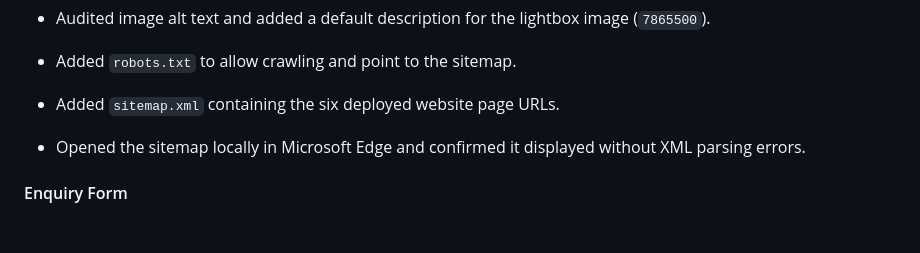
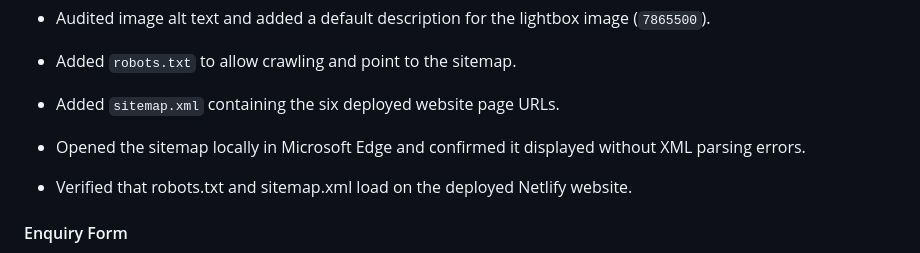
Before and after one commit to arshad-gaj/ST10474894-ARSHAD-GAJ-POE-PART-2, a Markdown page: 3. HTML and Basic Content, Website Root Folder/README.md, the part around the change. Drawn GitHub-style; blank space fills up the shorter version.

Commit message:
Document live robots and sitemap verification

```diff
--- a/3. HTML and Basic Content, Website Root Folder/README.md
+++ b/3. HTML and Basic Content, Website Root Folder/README.md
@@ -193,6 +193,7 @@ Implementation details and commit references are recorded below.
 - Added `robots.txt` to allow crawling and point to the sitemap.
 - Added `sitemap.xml` containing the six deployed website page URLs.
 - Opened the sitemap locally in Microsoft Edge and confirmed it displayed without XML parsing errors.
+- Verified that robots.txt and sitemap.xml load on the deployed Netlify website.
 
 #### Enquiry Form
 - Improved form controls, autofill attributes, input limits,
```
